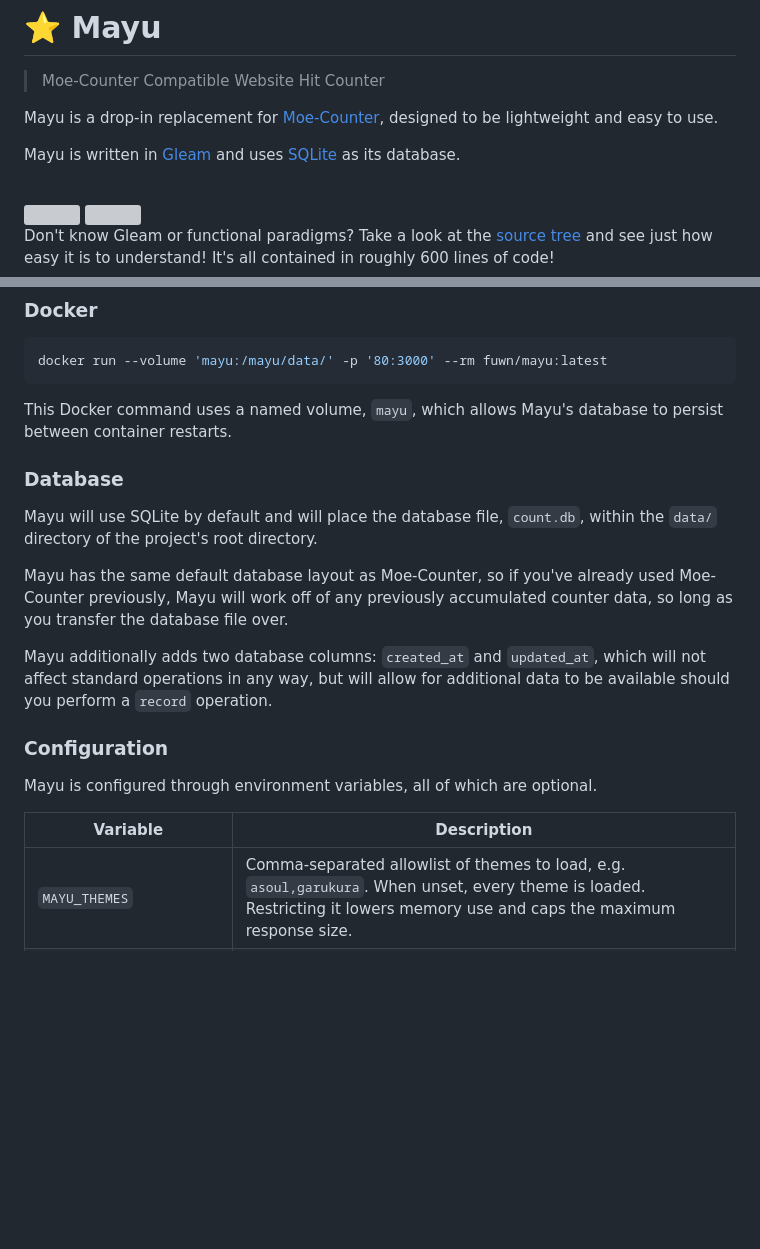
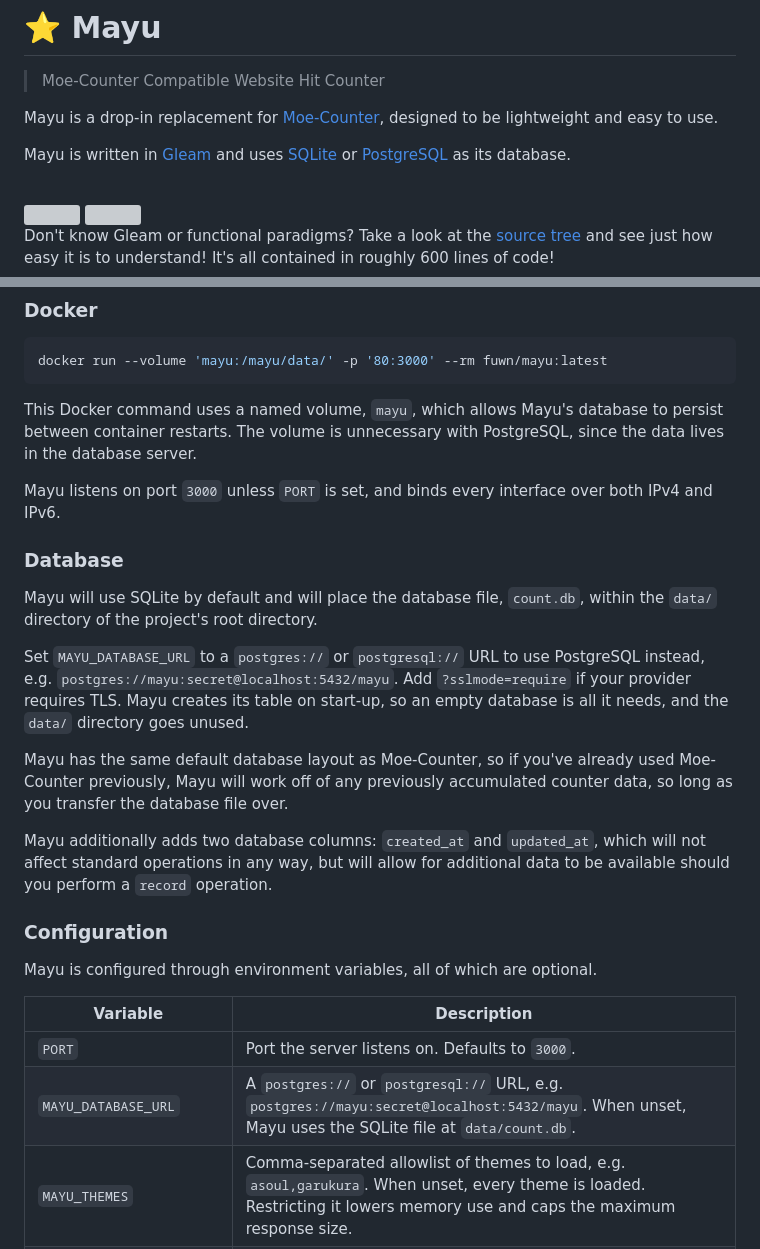
Before and after one commit to Fuwn/mayu, a Markdown page: README.md, 2 parts joined by grey strips. Drawn GitHub-style; blank space fills up the shorter version; grey boxes are pictures that could not be loaded.

Commit message:
docs(README.md): Document PORT and PostgreSQL support

````diff
--- a/README.md
+++ b/README.md
@@ -5,7 +5,8 @@
 Mayu is a drop-in replacement for [Moe-Counter](https://github.com/journey-ad/Moe-Counter), designed
 to be lightweight and easy to use.
 
-Mayu is written in [Gleam](https://gleam.run) and uses [SQLite](https://sqlite.org) as its database.
+Mayu is written in [Gleam](https://gleam.run) and uses [SQLite](https://sqlite.org) or
+[PostgreSQL](https://www.postgresql.org) as its database.
 
 <br>
 
@@ -47,11 +48,15 @@ $ nix run
 docker run --volume 'mayu:/mayu/data/' -p '80:3000' --rm fuwn/mayu:latest
 ```
 
-This Docker command uses a named volume, `mayu`, which allows Mayu's database to persist between container restarts.
+This Docker command uses a named volume, `mayu`, which allows Mayu's database to persist between container restarts. The volume is unnecessary with PostgreSQL, since the data lives in the database server.
+
+Mayu listens on port `3000` unless `PORT` is set, and binds every interface over both IPv4 and IPv6.
 
 ### Database
 
 Mayu will use SQLite by default and will place the database file, `count.db`, within the `data/` directory of the project's root directory.
+
+Set `MAYU_DATABASE_URL` to a `postgres://` or `postgresql://` URL to use PostgreSQL instead, e.g. `postgres://mayu:secret@localhost:5432/mayu`. Add `?sslmode=require` if your provider requires TLS. Mayu creates its table on start-up, so an empty database is all it needs, and the `data/` directory goes unused.
 
 Mayu has the same default database layout as Moe-Counter, so if you've already used Moe-Counter previously, Mayu will work off of any previously accumulated counter data, so long as you transfer the database file over.
 
@@ -63,6 +68,8 @@ Mayu is configured through environment variables, all of which are optional.
 
 | Variable | Description |
 | --- | --- |
+| `PORT` | Port the server listens on. Defaults to `3000`. |
+| `MAYU_DATABASE_URL` | A `postgres://` or `postgresql://` URL, e.g. `postgres://mayu:secret@localhost:5432/mayu`. When unset, Mayu uses the SQLite file at `data/count.db`. |
 | `MAYU_THEMES` | Comma-separated allowlist of themes to load, e.g. `asoul,garukura`. When unset, every theme is loaded. Restricting it lowers memory use and caps the maximum response size. |
 | `MAYU_VERSION` | Version string shown on the index page. Set automatically by the Docker image. |
 | `MAYU_PRUNE_MIN_COUNT` | Counters with fewer than this many hits are eligible for pruning. |
````
